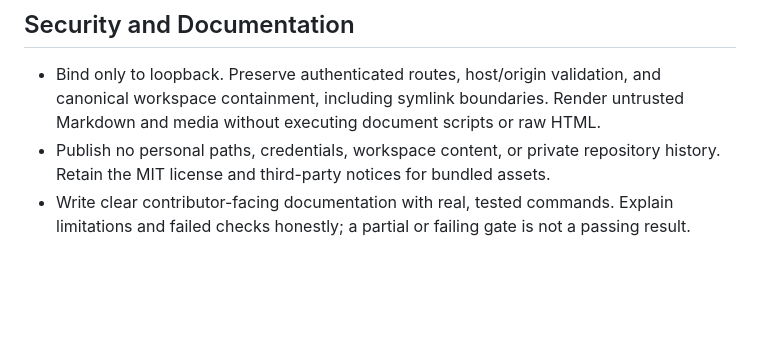
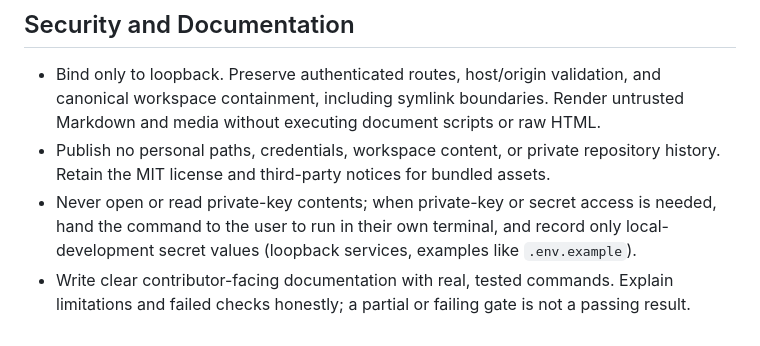
Before and after one commit to wahidyankf/media-glance, a Markdown page: AGENTS.md, the part around the change. GitHub-like rendering; blank space fills up the shorter version.

Commit message:
docs: forbid agent private-key reads and secret records
Agents never open private-key contents; key or secret access is
handed to the user for their own terminal; only local-development
secret values are recorded in session text.

```diff
--- a/AGENTS.md
+++ b/AGENTS.md
@@ -54,5 +54,8 @@ Keep platform configuration and personal workspace documents outside this reposi
   including symlink boundaries. Render untrusted Markdown and media without executing document scripts or raw HTML.
 - Publish no personal paths, credentials, workspace content, or private repository history. Retain the MIT license and
   third-party notices for bundled assets.
+- Never open or read private-key contents; when private-key or secret access is needed, hand the command to the user to
+  run in their own terminal, and record only local-development secret values (loopback services, examples like
+  `.env.example`).
 - Write clear contributor-facing documentation with real, tested commands. Explain limitations and failed checks
   honestly; a partial or failing gate is not a passing result.
```
